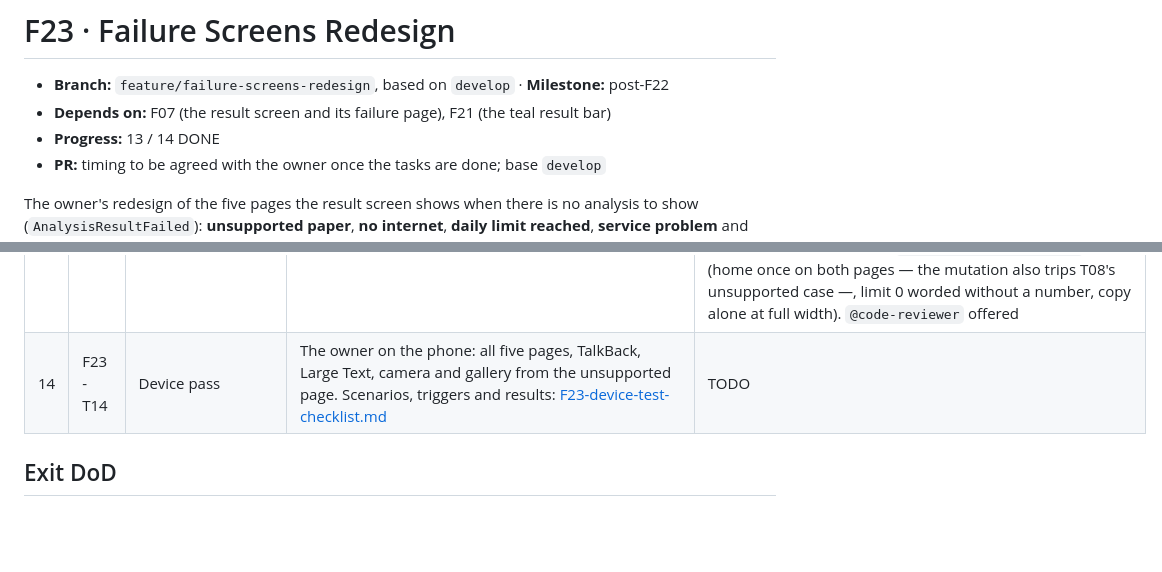
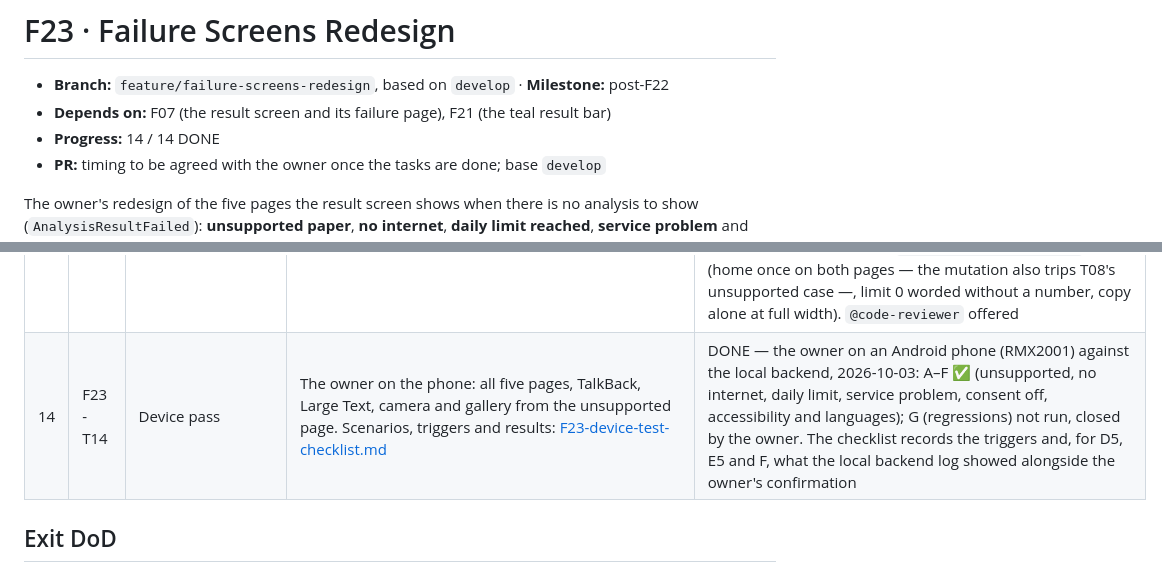
Before and after one commit to Yusef3bdulkarim/war2aty, a Markdown page: docs/features/F23-failure-screens-redesign.md, 2 parts joined by grey strips. Rendered like a GitHub page; blank space fills up the shorter version.

```diff
--- a/docs/features/F23-failure-screens-redesign.md
+++ b/docs/features/F23-failure-screens-redesign.md
@@ -2,7 +2,7 @@
 
 - **Branch:** `feature/failure-screens-redesign`, based on `develop` · **Milestone:** post-F22
 - **Depends on:** F07 (the result screen and its failure page), F21 (the teal result bar)
-- **Progress:** 13 / 14 DONE
+- **Progress:** 14 / 14 DONE
 - **PR:** timing to be agreed with the owner once the tasks are done; base `develop`
 
 The owner's redesign of the five pages the result screen shows when there is
@@ -158,7 +158,7 @@ daily limit for the limit page (#14).
 | 11 | F23-T11 | Service-problem page | #8 with the tracker (failed) and its tips card. Tests: steps, tips, actions | DONE — the service-problem page (every failure not given its own page: a timeout, a bad response, an outage) shows `AnalysisStepsCard(explanation: failed)` and «لو المشكلة اتكررت»: wait a minute (clock), check the connection (wifi), and — only when there is text — read it meanwhile. No new widget: T09's cards are reused. 5 page tests in `service_state_test.dart` (the failed step and its sentence, the three tips under it, no «متحسبتش» chip, a working retry replaces the whole page, 2.0× on 320 × 568 in both languages). Full suites: 1189 pass |
 | 12 | F23-T12 | Consent page | #9 with the value tiles and the privacy note. Tests: tiles, the exact privacy wording, settings/text/home actions | DONE — `widgets/failure/consent_value_card.dart` (`ConsentValueCard`: the heading and four tiles in two `IntrinsicHeight` pairs — type / key points / required / dates, as in the mockup) and `privacy_text_note.dart` (`PrivacyTextNote`: shield-check + `privacyPointTextOnly`, the shared approved string, never a copy). With all five kinds handled, the content switch lost its `_ =>` fallback, so a new failure kind will not compile until it is given content. The page switches nothing itself (no toggle). Tests: 4 widget tests (heading + tiles + icons, two pairs, 2.0× on 320 × 568 in both languages, the approved sentence word for word) and 3 page tests (the tiles, the note under them, no toggle/chip/tracker; the existing Settings/text/home tests still pass). Full suites: 1196 pass |
 | 13 | F23-T13 | Quality gate | `dart format .`, `flutter analyze` (no new issues; the three WIP warnings gone), `flutter test`; RTL and 2.0× text on every page; `/flutter-code-review`; `@code-reviewer` offered | DONE — `dart format .` 687 files, 0 changed; `flutter analyze` 17 issues (the pre-F23 infos; 20 → 17, the owner's three WIP warnings gone, none new); `flutter test` 2193/2193. Every page is tested in RTL and in English at 2.0× on 320 × 568 (the consent page's case added here). `/flutter-code-review` flagged two items, fixed here with the owner's approval, plus one found while fixing: (1) «العودة للرئيسية» twice — the daily-limit page, and consent-off without Settings, when there was no text (pre-existing): the page now drops the quiet action whenever the primary already is home (`identical(primary, home)`); (2) dead code — `ExtractedTextOnlyView.onListen` and its button had no caller since T07: removed, and copy, now the bar's only button, takes the full width; (3) a cached limit of 0 or less would have read «عندك تحليل ذكي واحد»: it now counts as unknown. Tests: 4 more in `service_state_test.dart` (home once on both pages — the mutation also trips T08's unsupported case —, limit 0 worded without a number, copy alone at full width). `@code-reviewer` offered |
-| 14 | F23-T14 | Device pass | The owner on the phone: all five pages, TalkBack, Large Text, camera and gallery from the unsupported page. Scenarios, triggers and results: [F23-device-test-checklist.md](F23-device-test-checklist.md) | TODO |
+| 14 | F23-T14 | Device pass | The owner on the phone: all five pages, TalkBack, Large Text, camera and gallery from the unsupported page. Scenarios, triggers and results: [F23-device-test-checklist.md](F23-device-test-checklist.md) | DONE — the owner on an Android phone (RMX2001) against the local backend, 2026-10-03: A–F ✅ (unsupported, no internet, daily limit, service problem, consent off, accessibility and languages); G (regressions) not run, closed by the owner. The checklist records the triggers and, for D5, E5 and F, what the local backend log showed alongside the owner's confirmation |
 
 ## Exit DoD
 
```
Also changed, not shown: docs/features/F23-device-test-checklist.md (+9 -7 lines).
